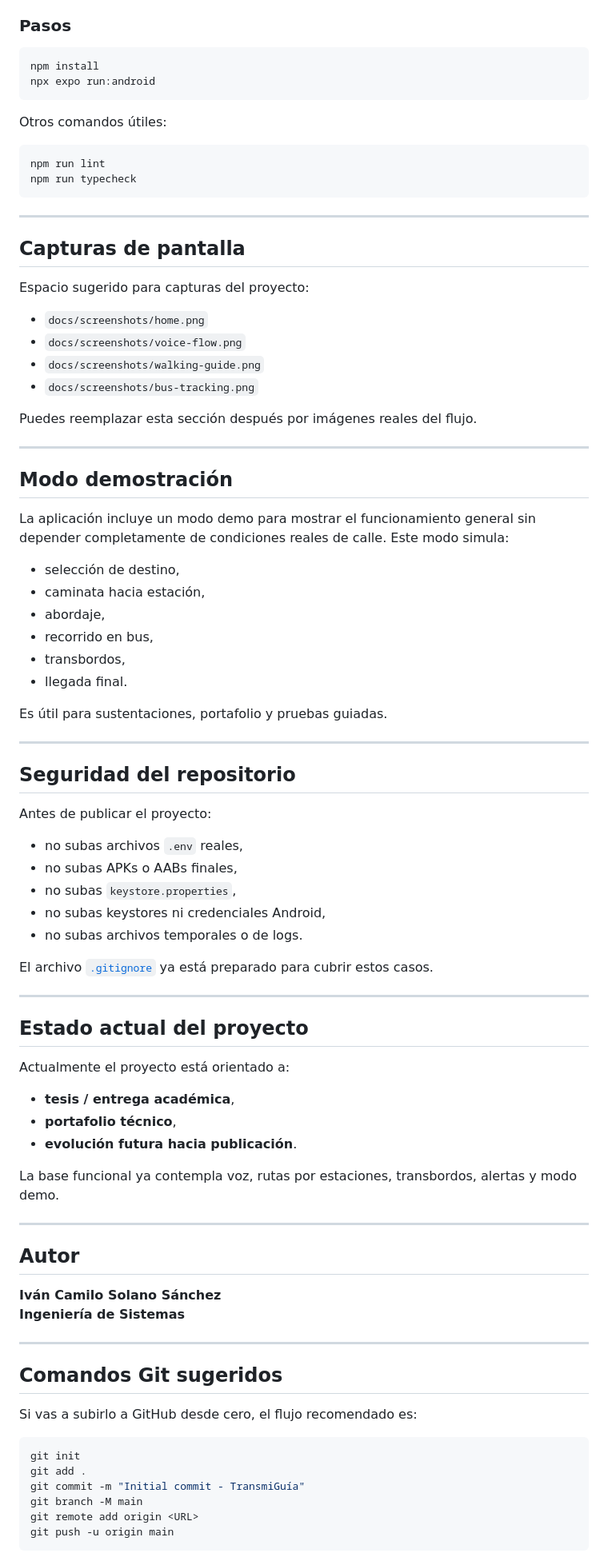
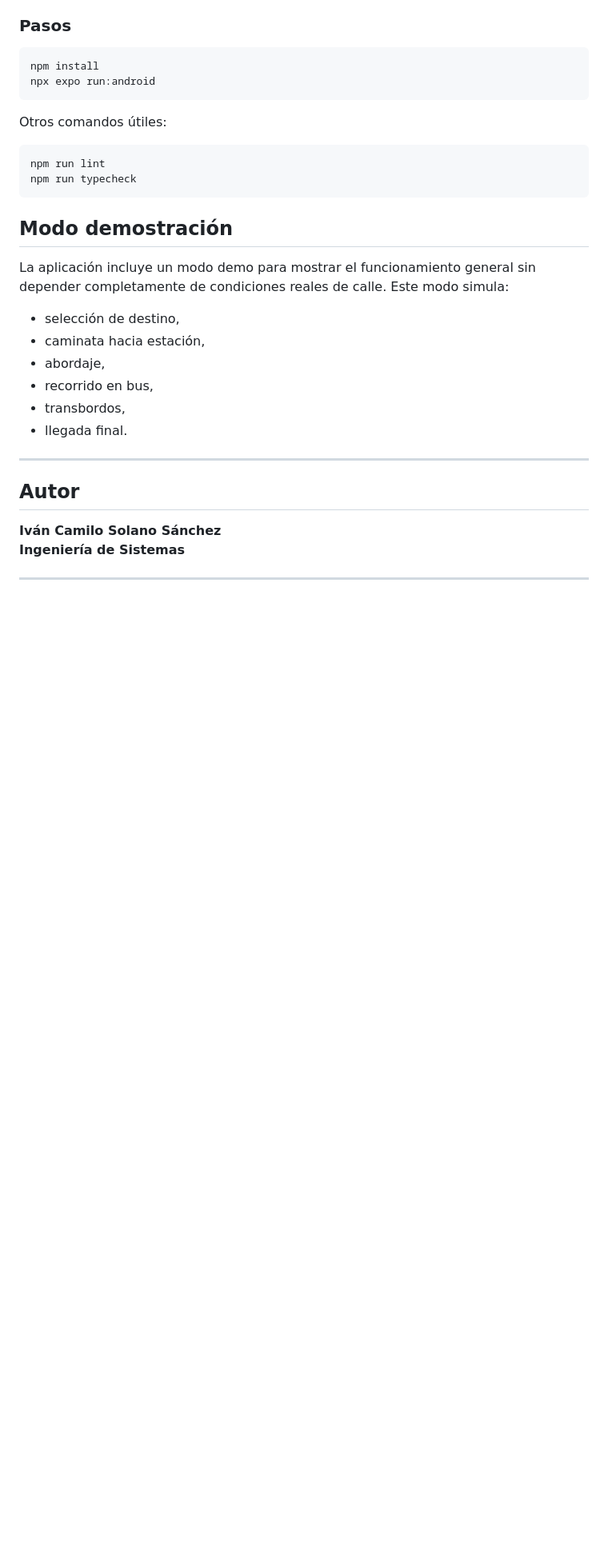
Before and after one commit to suntzz/transmiguia, a Markdown page: README.md, the part around one of its changes. Shown at 80% size. GitHub-like rendering; blank space fills up the shorter version.

````diff
--- a/README.md
+++ b/README.md
@@ -159,22 +131,6 @@ Otros comandos útiles:
 npm run lint
 npm run typecheck
 ```
-
----
-
-## Capturas de pantalla
-
-Espacio sugerido para capturas del proyecto:
-
-- `docs/screenshots/home.png`
-- `docs/screenshots/voice-flow.png`
-- `docs/screenshots/walking-guide.png`
-- `docs/screenshots/bus-tracking.png`
-
-Puedes reemplazar esta sección después por imágenes reales del flujo.
-
----
-
 ## Modo demostración
 
 La aplicación incluye un modo demo para mostrar el funcionamiento general sin depender completamente de condiciones reales de calle. Este modo simula:
@@ -186,34 +142,6 @@ La aplicación incluye un modo demo para mostrar el funcionamiento general sin d
 - transbordos,
 - llegada final.
 
-Es útil para sustentaciones, portafolio y pruebas guiadas.
-
----
-
-## Seguridad del repositorio
-
-Antes de publicar el proyecto:
-
-- no subas archivos `.env` reales,
-- no subas APKs o AABs finales,
-- no subas `keystore.properties`,
-- no subas keystores ni credenciales Android,
-- no subas archivos temporales o de logs.
-
-El archivo [`.gitignore`](/Users/suntz/Documents/Documents/code/app-transmi-expo/.gitignore) ya está preparado para cubrir estos casos.
-
----
-
-## Estado actual del proyecto
-
-Actualmente el proyecto está orientado a:
-
-- **tesis / entrega académica**,
-- **portafolio técnico**,
-- **evolución futura hacia publicación**.
-
-La base funcional ya contempla voz, rutas por estaciones, transbordos, alertas y modo demo.
-
 ---
 
 ## Autor
@@ -222,17 +150,3 @@ La base funcional ya contempla voz, rutas por estaciones, transbordos, alertas y
 **Ingeniería de Sistemas**
 
 ---
-
-## Comandos Git sugeridos
-
-Si vas a subirlo a GitHub desde cero, el flujo recomendado es:
-
-```bash
-git init
-git add .
-git commit -m "Initial commit - TransmiGuía"
-git branch -M main
-git remote add origin <URL>
-git push -u origin main
-```
-
````
Also changed, not shown: other parts of README.md (+0 -29 lines).
